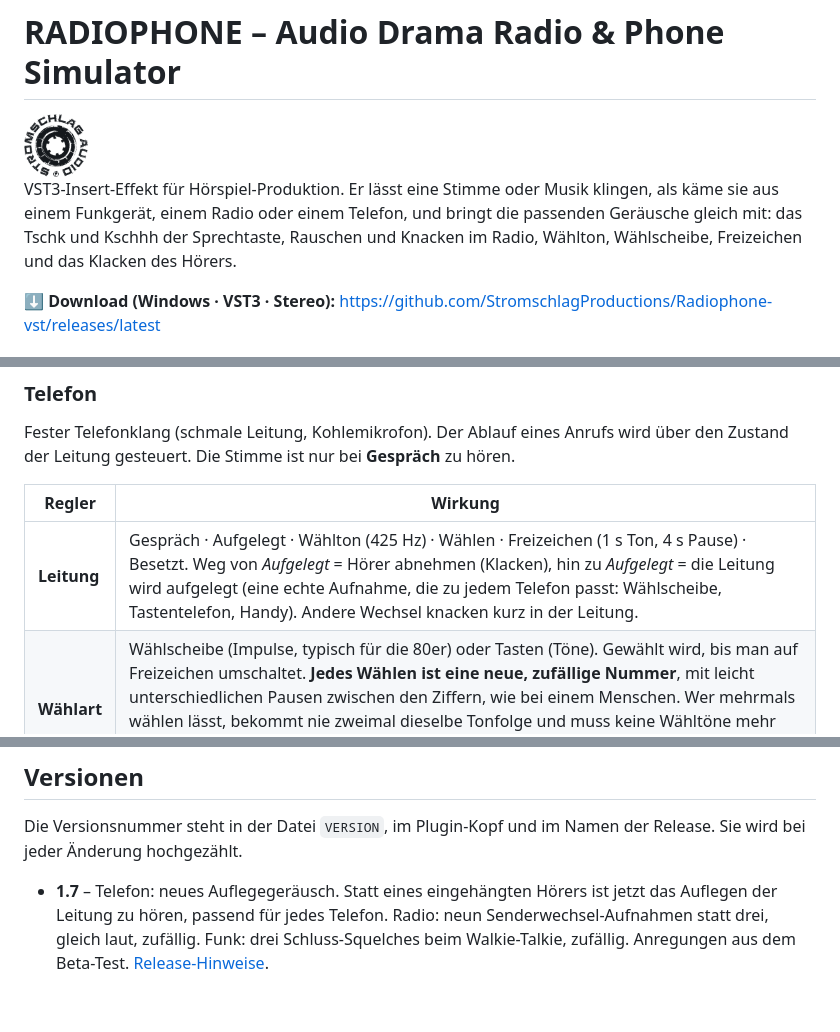
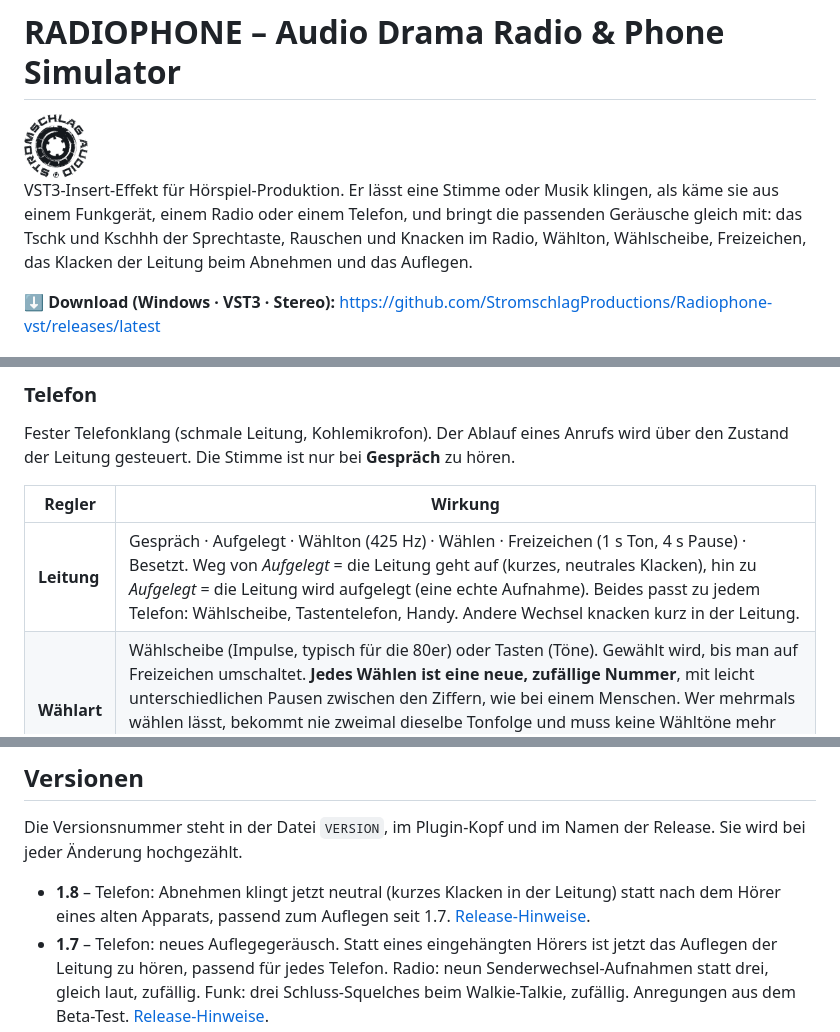
Before and after one commit to StromschlagProductions/Radiophone-vst, a Markdown page: README.md, 3 parts joined by grey strips. GitHub-like rendering; blank space fills up the shorter version.

```diff
--- a/README.md
+++ b/README.md
@@ -7,7 +7,7 @@
 
 VST3-Insert-Effekt für Hörspiel-Produktion. Er lässt eine Stimme oder Musik klingen, als käme sie aus einem
 Funkgerät, einem Radio oder einem Telefon, und bringt die passenden Geräusche gleich mit: das Tschk und Kschhh
-der Sprechtaste, Rauschen und Knacken im Radio, Wählton, Wählscheibe, Freizeichen und das Klacken des Hörers.
+der Sprechtaste, Rauschen und Knacken im Radio, Wählton, Wählscheibe, Freizeichen, das Klacken der Leitung beim Abnehmen und das Auflegen.
 
 **⬇ Download (Windows · VST3 · Stereo):** https://github.com/StromschlagProductions/Radiophone-vst/releases/latest
 
@@ -67,7 +67,7 @@ gesteuert. Die Stimme ist nur bei **Gespräch** zu hören.
 
 | Regler | Wirkung |
 |---|---|
-| **Leitung** | Gespräch · Aufgelegt · Wählton (425 Hz) · Wählen · Freizeichen (1 s Ton, 4 s Pause) · Besetzt. Weg von *Aufgelegt* = Hörer abnehmen (Klacken), hin zu *Aufgelegt* = die Leitung wird aufgelegt (eine echte Aufnahme, die zu jedem Telefon passt: Wählscheibe, Tastentelefon, Handy). Andere Wechsel knacken kurz in der Leitung. |
+| **Leitung** | Gespräch · Aufgelegt · Wählton (425 Hz) · Wählen · Freizeichen (1 s Ton, 4 s Pause) · Besetzt. Weg von *Aufgelegt* = die Leitung geht auf (kurzes, neutrales Klacken), hin zu *Aufgelegt* = die Leitung wird aufgelegt (eine echte Aufnahme). Beides passt zu jedem Telefon: Wählscheibe, Tastentelefon, Handy. Andere Wechsel knacken kurz in der Leitung. |
 | **Wählart** | Wählscheibe (Impulse, typisch für die 80er) oder Tasten (Töne). Gewählt wird, bis man auf Freizeichen umschaltet. **Jedes Wählen ist eine neue, zufällige Nummer**, mit leicht unterschiedlichen Pausen zwischen den Ziffern, wie bei einem Menschen. Wer mehrmals wählen lässt, bekommt nie zweimal dieselbe Tonfolge und muss keine Wähltöne mehr von Hand variieren. Der Zufall beginnt nach dem Laden des Plugins immer gleich, darum klingt ein Export jedes Mal identisch. |
 
 ### Für alle Modi
@@ -109,6 +109,7 @@ gesteuert. Die Stimme ist nur bei **Gespräch** zu hören.
 Die Versionsnummer steht in der Datei `VERSION`, im Plugin-Kopf und im Namen der Release. Sie wird bei jeder
 Änderung hochgezählt.
 
+- **1.8** – Telefon: Abnehmen klingt jetzt neutral (kurzes Klacken in der Leitung) statt nach dem Hörer eines alten Apparats, passend zum Auflegen seit 1.7. [Release-Hinweise](docs/releases/1.8.md).
 - **1.7** – Telefon: neues Auflegegeräusch. Statt eines eingehängten Hörers ist jetzt das Auflegen der Leitung zu hören, passend für jedes Telefon. Radio: neun Senderwechsel-Aufnahmen statt drei, gleich laut, zufällig. Funk: drei Schluss-Squelches beim Walkie-Talkie, zufällig. Anregungen aus dem Beta-Test. [Release-Hinweise](docs/releases/1.7.md).
 - **1.6** – Einheitliche öffentliche Versionsnummer ohne Build-Suffix; Audioverarbeitung und Projektkompatibilität unverändert. [Release-Hinweise](docs/releases/1.6.md).
 - **1.5** – Radio: neuer Schalter „Radio: Ein“ (Klick, dann Stille, kein Rauschen mehr nach dem Abschalten) und drei Senderwechsel-Geräusche, zufällig gewählt, nie zweimal dieselbe hintereinander. Die zwei zusätzlichen Senderwechsel sind aus der vorhandenen Aufnahme abgeleitet (anderes Drehtempo). Anregung aus dem Beta-Test.
```
Also changed, not shown: docs/releases/1.8.md (added, +16 -0 lines), docs/oberflaeche-funk.png, docs/oberflaeche-radio.png, docs/oberflaeche-telefon.png, 5 other files.
